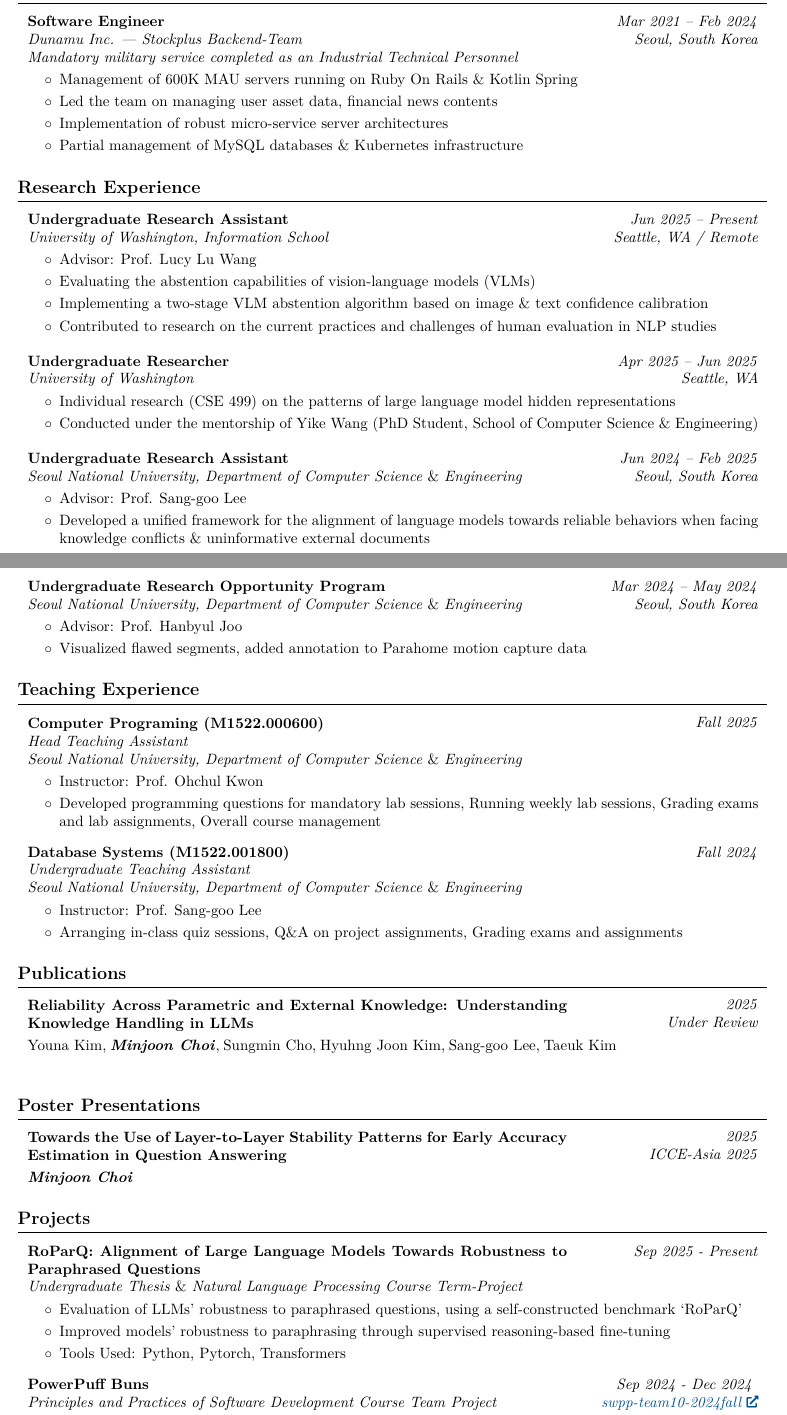
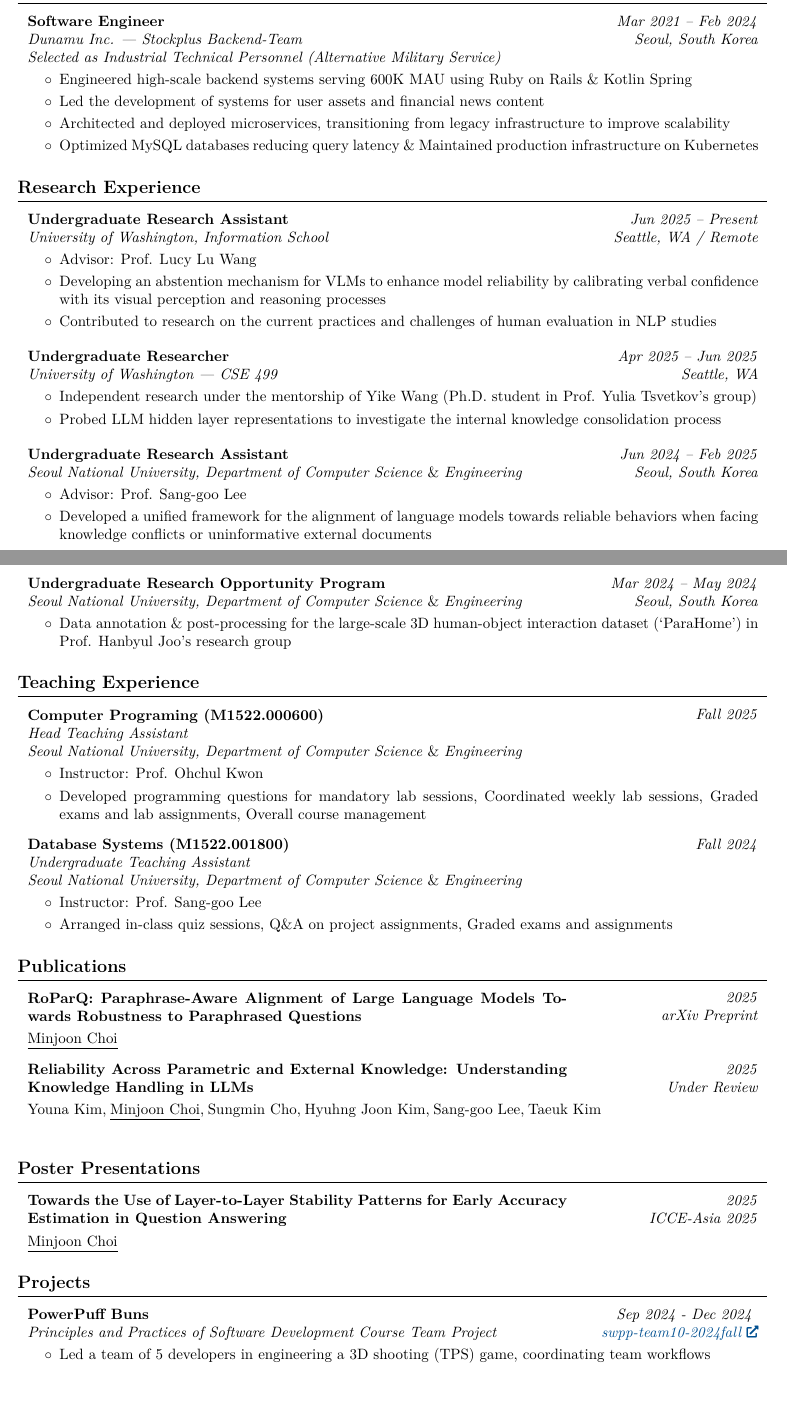
Before and after one commit to m-joon-ixix/cv-mjoonixix-latex, a LaTeX document (formal-theme/main.tex): two parts of pages 1 and 2 of 3, joined at a grey line, cut so that both start at the same text, the shorter picture padded with empty space. Compiled offline with pdfLaTeX.

Commit message:
update Nov. 27, 2025

```diff
--- a/formal-theme/main.tex
+++ b/formal-theme/main.tex
@@ -272,18 +272,18 @@
         \textit{Seoul, South Korea}}
             \textbf{Software Engineer}
 
-            \textit{Dunamu Inc. | Stockplus Backend-Team}
+            \textit{Dunamu Inc. --- Stockplus Backend-Team}
 
-            \textit{Mandatory military service completed as an Industrial Technical Personnel}
+            \textit{Selected as Industrial Technical Personnel (Alternative Military Service)}
         \end{twocolentry}
 
         \vspace{0.10 cm}
         \begin{onecolentry}
             \begin{highlights}
-                \item Management of 600K MAU servers running on Ruby On Rails \& Kotlin Spring
-                \item Led the team on managing user asset data, financial news contents
-                \item Implementation of robust micro-service server architectures
-                \item Partial management of MySQL databases \& Kubernetes infrastructure
+                \item Engineered high-scale backend systems serving 600K MAU using Ruby on Rails \& Kotlin Spring
+                \item Led the development of systems for user assets and financial news content
+                \item Architected and deployed microservices, transitioning from legacy infrastructure to improve scalability
+                \item Optimized MySQL databases reducing query latency \& Maintained production infrastructure on Kubernetes
             \end{highlights}
         \end{onecolentry}
 
@@ -303,8 +303,7 @@
         \begin{onecolentry}
             \begin{highlights}
                 \item Advisor: Prof. Lucy Lu Wang
-                \item Evaluating the abstention capabilities of vision-language models (VLMs)
-                \item Implementing a two-stage VLM abstention algorithm based on image \& text confidence calibration
+                \item Developing an abstention mechanism for VLMs to enhance model reliability by calibrating verbal confidence with its visual perception and reasoning processes
                 \item Contributed to research on the current practices and challenges of human evaluation in NLP studies
             \end{highlights}
         \end{onecolentry}
@@ -317,14 +316,14 @@
         \textit{Seattle, WA}}
             \textbf{Undergraduate Researcher}
 
-            \textit{University of Washington}
+            \textit{University of Washington --- CSE 499}
         \end{twocolentry}
 
         \vspace{0.10 cm}
         \begin{onecolentry}
             \begin{highlights}
-                \item Individual research (CSE 499) on the patterns of large language model hidden representations
-                \item Conducted under the mentorship of Yike Wang (PhD Student, School of Computer Science \& Engineering)
+                \item Independent research under the mentorship of Yike Wang (Ph.D. student in Prof. Yulia Tsvetkov's group)
+                \item Probed LLM hidden layer representations to investigate the internal knowledge consolidation process
             \end{highlights}
         \end{onecolentry}
 
@@ -344,7 +343,7 @@
             \begin{onecolentry}
                 \begin{highlights}
                     \item Advisor: Prof. Sang-goo Lee
-                    \item Developed a unified framework for the alignment of language models towards reliable behaviors when facing knowledge conflicts \& uninformative external documents
+                    \item Developed a unified framework for the alignment of language models towards reliable behaviors when facing knowledge conflicts or uninformative external documents
                 \end{highlights}
             \end{onecolentry}
         % \end{samepage}
@@ -365,8 +364,7 @@
         \vspace{0.10 cm}
         \begin{onecolentry}
             \begin{highlights}
-                \item Advisor: Prof. Hanbyul Joo
-                \item Visualized flawed segments, added annotation to Parahome motion capture data
+                \item Data annotation \& post-processing for the large-scale 3D human-object interaction dataset (`ParaHome') in Prof. Hanbyul Joo's research group
             \end{highlights}
         \end{onecolentry}
 
@@ -386,7 +384,7 @@
         \begin{onecolentry}
             \begin{highlights}
                 \item Instructor: Prof. Ohchul Kwon
-                \item Developed programming questions for mandatory lab sessions, Running weekly lab sessions, Grading exams and lab assignments, Overall course management
+                \item Developed programming questions for mandatory lab sessions, Coordinated weekly lab sessions, Graded exams and lab assignments, Overall course management
             \end{highlights}
         \end{onecolentry}
 
@@ -405,12 +403,24 @@
         \begin{onecolentry}
             \begin{highlights}
                 \item Instructor: Prof. Sang-goo Lee
-                \item Arranging in-class quiz sessions, Q\&A on project assignments, Grading exams and assignments
+                \item Arranged in-class quiz sessions, Q\&A on project assignments, Graded exams and assignments
             \end{highlights}
         \end{onecolentry}
 
 
     \section{Publications}
+        \begin{twocolentry}{
+        \textit{2025}
+
+        \textit{arXiv Preprint}}
+            \textbf{RoParQ: Paraphrase-Aware Alignment of Large Language Models Towards Robustness to Paraphrased Questions}
+
+            \vspace{0.10 cm}
+
+            \mbox{\underline{Minjoon Choi}}
+        \end{twocolentry}
+
+        \vspace{0.3 cm}
 
         \begin{twocolentry}{
         \textit{2025}
@@ -420,10 +430,8 @@
 
             \vspace{0.10 cm}
 
-            \mbox{Youna Kim}, \mbox{\textbf{\textit{Minjoon Choi}}}, \mbox{Sungmin Cho}, \mbox{Hyuhng Joon Kim}, \mbox{Sang-goo Lee}, \mbox{Taeuk Kim}
+            \mbox{Youna Kim}, \mbox{\underline{Minjoon Choi}}, \mbox{Sungmin Cho}, \mbox{Hyuhng Joon Kim}, \mbox{Sang-goo Lee}, \mbox{Taeuk Kim}
         \end{twocolentry}
-
-        % \vspace{0.10 cm}
 
         % \begin{onecolentry}
         %     \href{https://doi.org/10.1109/TASC.2023.3340648}{10.1109/TASC.2023.3340648}
@@ -439,31 +447,11 @@
 
             \vspace{0.10 cm}
 
-            \mbox{\textbf{\textit{Minjoon Choi}}}
+            \mbox{\underline{Minjoon Choi}}
         \end{twocolentry}
 
 
     \section{Projects}
-        \begin{twocolentry}{
-        \textit{Sep 2025 - Present}
-        % \textit{\href{https://github.com/m-joon-ixix}{Project Website}}
-        }
-            \textbf{RoParQ: Alignment of Large Language Models Towards Robustness to Paraphrased Questions}
-
-            \textit{Undergraduate Thesis} \& \textit{Natural Language Processing Course Term-Project}
-        \end{twocolentry}
-
-        \vspace{0.10 cm}
-        \begin{onecolentry}
-            \begin{highlights}
-                \item Evaluation of LLMs' robustness to paraphrased questions, using a self-constructed benchmark `RoParQ'
-                \item Improved models' robustness to paraphrasing through supervised reasoning-based fine-tuning
-                \item Tools Used: Python, Pytorch, Transformers
-            \end{highlights}
-        \end{onecolentry}
-
-        \vspace{0.3 cm}
-
         \begin{twocolentry}{
         \textit{Sep 2024 - Dec 2024}
         \textit{\href{https://github.com/m-joon-ixix/swpp-team10-2024fall}{swpp-team10-2024fall}}
@@ -476,7 +464,7 @@
         \vspace{0.10 cm}
         \begin{onecolentry}
             \begin{highlights}
-                \item Led the team in developing a 3-D arcade-style shooting (TPS) game where players move a character to dodge obstacles, collect items, and defeat enemies
+                \item Led a team of 5 developers in engineering a 3D shooting (TPS) game, coordinating team workflows
                 \item Tools Used: C\#, Unity, Blender
             \end{highlights}
         \end{onecolentry}
@@ -494,5 +482,5 @@
 
-        \vspace{0.3 cm}
+        % \vspace{0.3 cm}
 
         \begin{twocolentry}{
         \textit{Spring 2025}
```
Also changed, not shown: formal-theme/main.pdf, formal-theme/main.tex (28 more changed lines), 5 other files.
